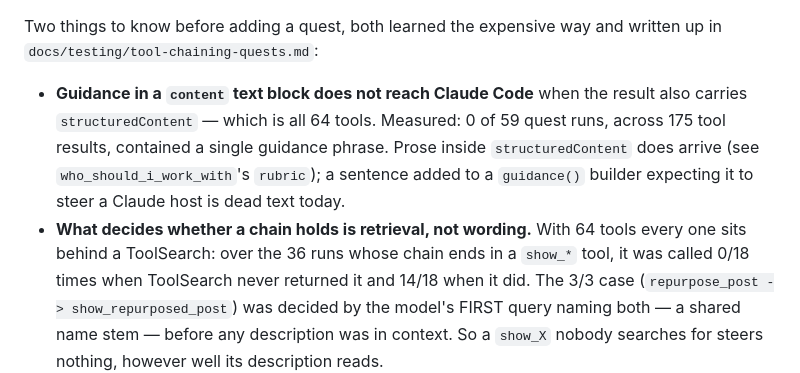
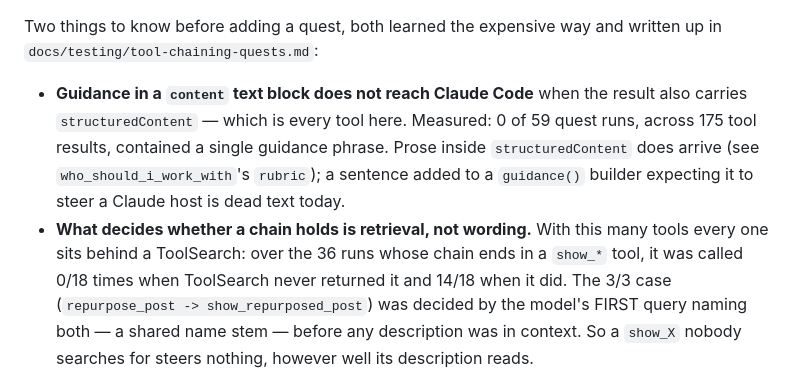
Before and after one commit to Nooticr/nooticr-mcp, a Markdown page: CLAUDE.md, the part around the change. Drawn GitHub-style.

```diff
--- a/CLAUDE.md
+++ b/CLAUDE.md
@@ -235,13 +235,13 @@ Two things to know before adding a quest, both learned the expensive way and
 written up in `docs/testing/tool-chaining-quests.md`:
 
 - **Guidance in a `content` text block does not reach Claude Code** when the
-  result also carries `structuredContent` — which is all 64 tools. Measured:
+  result also carries `structuredContent` — which is every tool here. Measured:
   0 of 59 quest runs, across 175 tool results, contained a single guidance
   phrase. Prose inside `structuredContent` does arrive (see
   `who_should_i_work_with`'s `rubric`); a sentence added to a `guidance()`
   builder expecting it to steer a Claude host is dead text today.
-- **What decides whether a chain holds is retrieval, not wording.** With 64
-  tools every one sits behind a ToolSearch: over the 36 runs whose chain ends
+- **What decides whether a chain holds is retrieval, not wording.** With this
+  many tools every one sits behind a ToolSearch: over the 36 runs whose chain ends
   in a `show_*` tool, it was called 0/18 times when ToolSearch never returned
   it and 14/18 when it did. The 3/3 case (`repurpose_post ->
   show_repurposed_post`) was decided by the model's FIRST query naming both —
```
Also changed, not shown: README.md (+1 -1 lines), docs/testing/tool-chaining-quests.md (+8 -8 lines).
